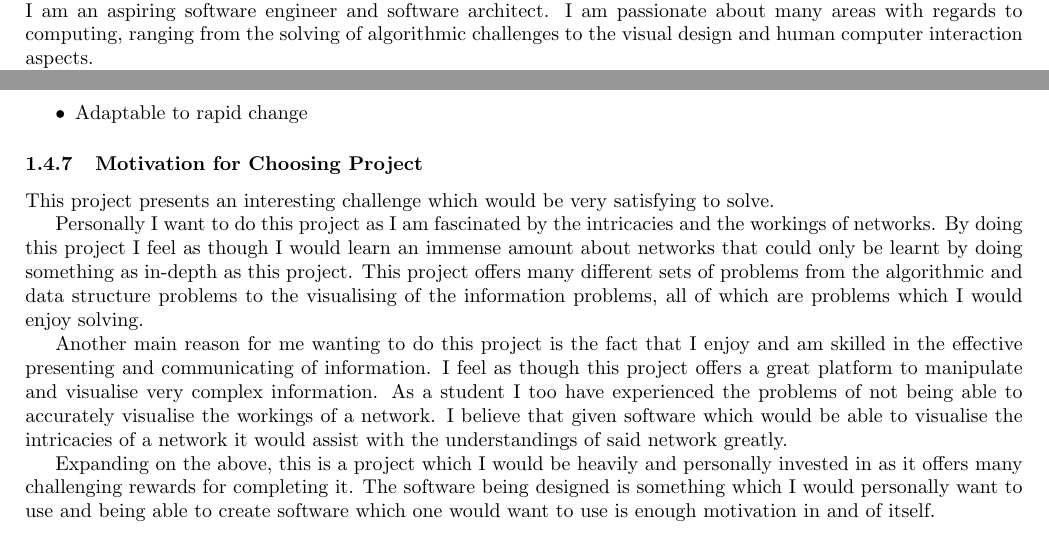
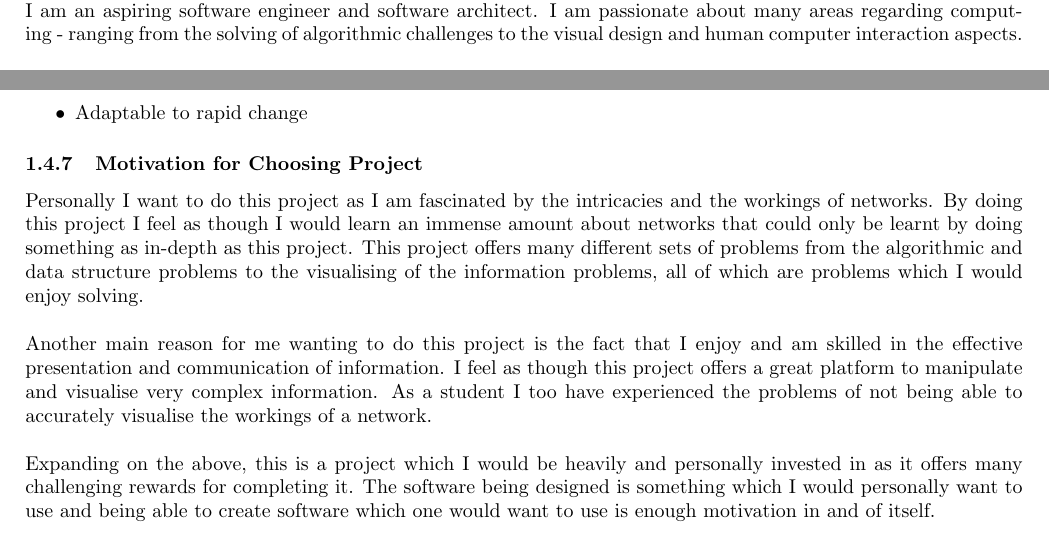
Before and after one commit to yellow-cpu/Funge, a LaTeX document (Tenders/NetworkVisualization/NetworkVisualization.tex): two parts of pages 10 and 11 of 12, joined at a grey line, cut so that both start at the same text. Compiled offline with pdfLaTeX.

Commit message:
Complete layout updates

```diff
--- a/Tenders/NetworkVisualization/NetworkVisualization.tex
+++ b/Tenders/NetworkVisualization/NetworkVisualization.tex
@@ -323,14 +324,14 @@ There is an intangible beauty and satisfaction that comes with figuring out how
 
 	\subsection{Dillon Heins}
 	\textbf{Profile:}\\
-	I am an aspiring software engineer and software architect. I am passionate about many areas with regards to computing, ranging from the solving of algorithmic challenges to the visual design and human computer interaction aspects.
-
+	I am an aspiring software engineer and software architect. I am passionate about many areas regarding computing - ranging from the solving of algorithmic challenges to the visual design and human computer interaction aspects.
+\\\\
 	In my spare time I play the acoustic guitar and listen to a wide variety of music. I am particularly interested in astronomy as well as all things to do with the exploration of space. I am a polymath and enjoy thought-provoking projects and challenges.
 	\subsubsection{Contact}
 		\begin{itemize}
 			\item \href{mailto:dillonheins@gmail.com}{\textbf{Email} dillonheins@gmail.com}
 			\item \href{https://github.com/DillonHeins}{\textbf{GitHub} DillonHeins}
-			\item \href{za.linkedin.com/in/dillonheins}{\textbf{LinkedIn} dillonheins}
+			\item \href{https://za.linkedin.com/in/dillon-heins-54275810}{\textbf{LinkedIn} dillonheins}
 		\end{itemize}
 	\subsubsection{Photo}
 		\begin{figure}[H]
@@ -398,12 +399,10 @@ There is an intangible beauty and satisfaction that comes with figuring out how
 			\item Adaptable to rapid change
 		\end{itemize}
 	\subsubsection{Motivation for Choosing Project}
-		This project presents an interesting challenge which would be very satisfying to solve.
-
 		Personally I want to do this project as I am fascinated by the intricacies and the workings of networks. By doing this project I feel as though I would learn an immense amount about networks that could only be learnt by doing something as in-depth as this project. This project offers many different sets of problems from the algorithmic and data structure problems to the visualising of the information problems, all of which are problems which I would enjoy solving.
-
-		Another main reason for me wanting to do this project is the fact that I enjoy and am skilled in the effective presenting and communicating of information. I feel as though this project offers a great platform to manipulate and visualise very complex information. As a student I too have experienced the problems of not being able to accurately visualise the workings of a network. I believe that given software which would be able to visualise the intricacies of a network it would assist with the understandings of said network greatly.
-
+\\\\
+		Another main reason for me wanting to do this project is the fact that I enjoy and am skilled in the effective presentation and communication of information. I feel as though this project offers a great platform to manipulate and visualise very complex information. As a student I too have experienced the problems of not being able to accurately visualise the workings of a network.
+\\\\
 		Expanding on the above, this is a project which I would be heavily and personally invested in as it offers many challenging rewards for completing it. The software being designed is something which I would personally want to use and being able to create software which one would want to use is enough motivation in and of itself.
 
 \cleardoublepage
```
Also changed, not shown: Tenders/NetworkVisualization/NetworkVisualization.tex (7 more changed lines).
